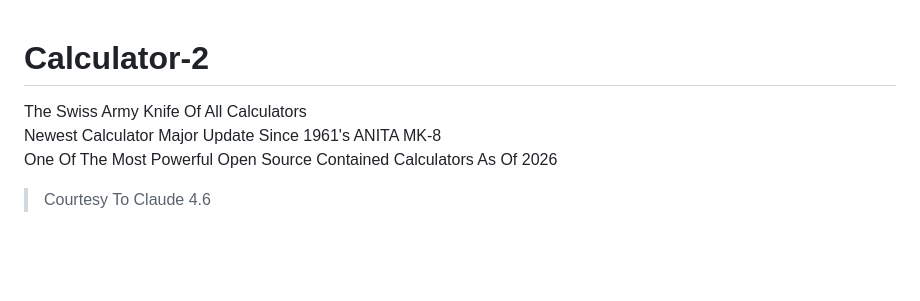
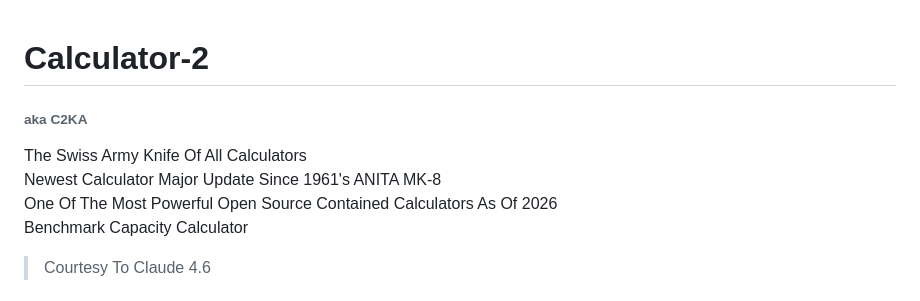
Before and after one commit to Katsugachi/Calculator-2, a Markdown page: README.md, the part around the change. GitHub-like rendering; blank space fills up the shorter version.

```diff
--- a/README.md
+++ b/README.md
@@ -1,7 +1,9 @@
 # Calculator-2
+###### aka C2KA
 The Swiss Army Knife Of All Calculators <br>
 Newest Calculator Major Update Since 1961's ANITA MK-8 <br>
-One Of The Most Powerful Open Source Contained Calculators As Of 2026
+One Of The Most Powerful Open Source Contained Calculators As Of 2026<br>
+Benchmark Capacity Calculator<br>
 > Courtesy To Claude 4.6
 # Web Version
 [![Launch](https://img.shields.io/badge/Launch-Calculator%202-blue?style=for-the-badge)](https://katsugachi.github.io/Calculator-2/) <br>
```
